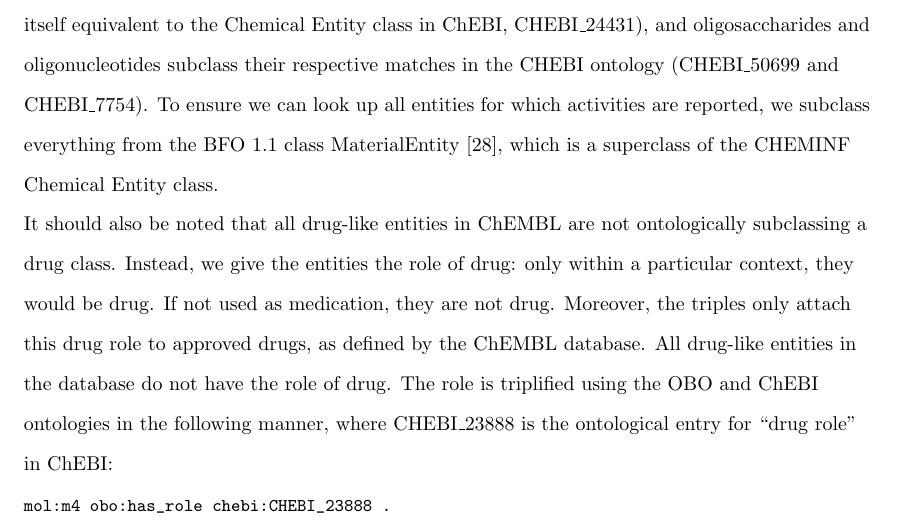
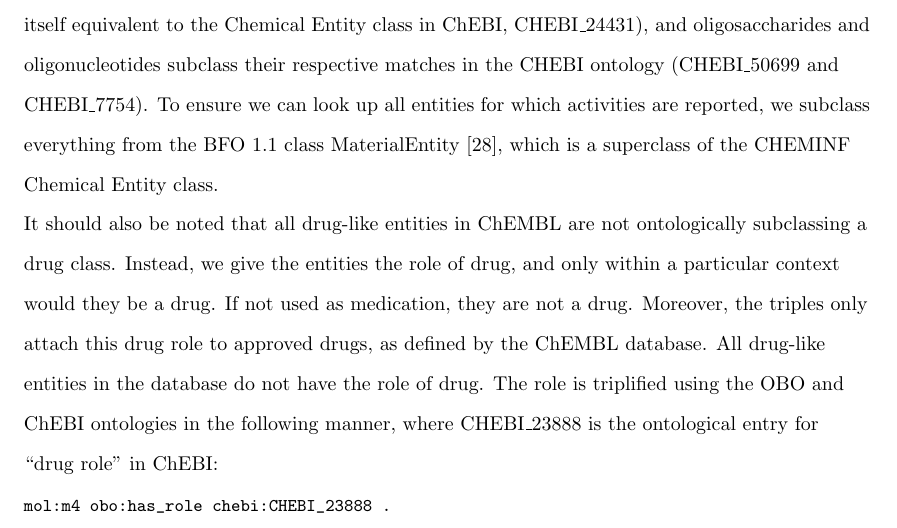
Before and after one commit to egonw/chembl-rdf-paper, a LaTeX document (article.tex): part of page 6 of 22, cut so that both start at the same text. Compiled offline with pdfLaTeX; a missing bibliography style is replaced by a similar one.

Commit message:
grammar for sentence defining drugs to be only recognised as such within a specified context

```diff
--- a/article.tex
+++ b/article.tex
@@ -279,8 +279,8 @@ are reported, we subclass everything from the BFO 1.1 class MaterialEntity~\cite
 which is a superclass of the CHEMINF Chemical Entity class.
 
 It should also be noted that all drug-like entities in ChEMBL are not ontologically
-subclassing a drug class. Instead, we give the entities the role of drug: only within a
-particular context, they would be drug. If not used as medication, they are not drug.
+subclassing a drug class. Instead, we give the entities the role of drug, and only within a
+particular context would they be a drug. If not used as medication, they are not a drug.
 Moreover, the triples only attach this drug role to approved drugs, as defined by the
 ChEMBL database. All drug-like entities in the database do not have the role of drug.
 The role is triplified using the OBO and ChEBI ontologies in the following manner,
```
